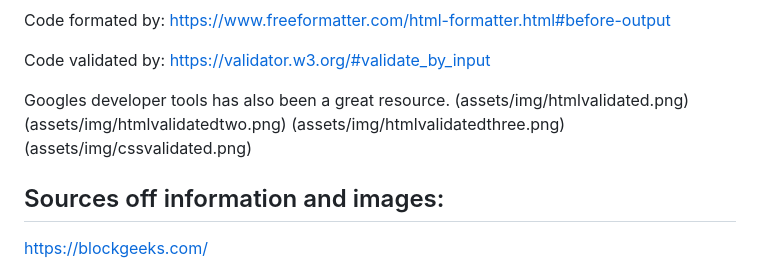
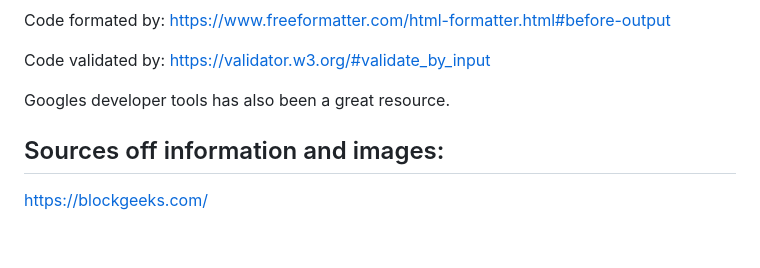
Before and after one commit to mejkej/Bitcoin-Introduction, a Markdown page: README.md, the part around the change printed below. Drawn GitHub-style; blank space fills up the shorter version.

Commit message:
moved validation images in readme

```diff
--- a/README.md
+++ b/README.md
@@ -99,10 +102,7 @@ Code validated by:
 https://validator.w3.org/#validate_by_input
 
 Googles developer tools has also been a great resource.
-(assets/img/htmlvalidated.png)
-(assets/img/htmlvalidatedtwo.png)
-(assets/img/htmlvalidatedthree.png)
-(assets/img/cssvalidated.png)
+
 ## Sources off information and images:
 
 https://blockgeeks.com/
```
Also changed, not shown: other parts of README.md (+4 -1 lines).
